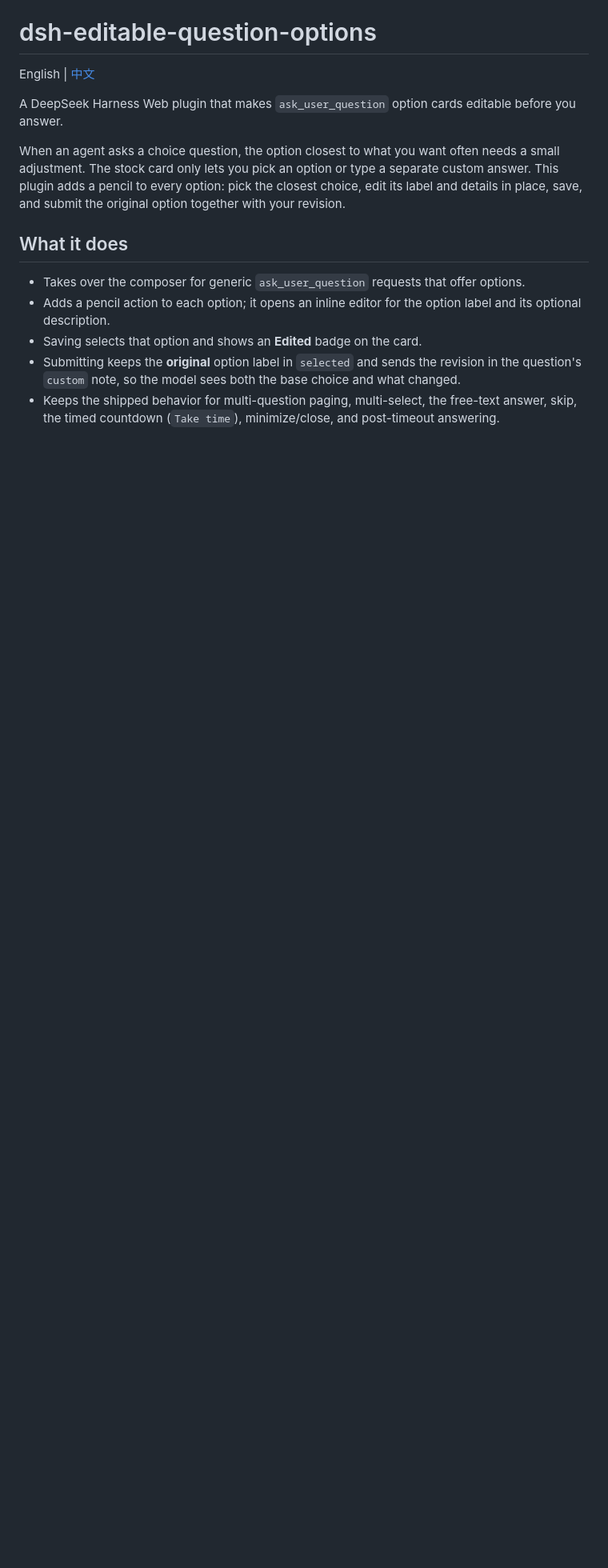
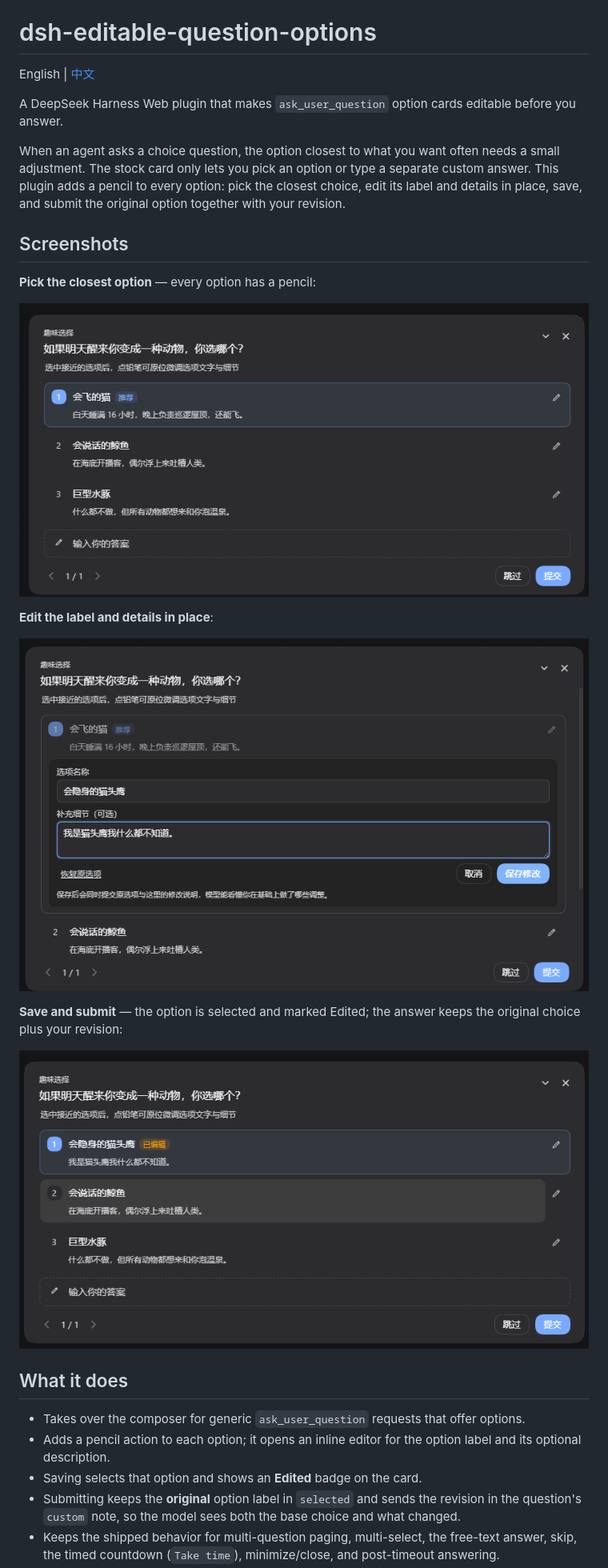
Before and after one commit to CarviS0302/dsh-editable-question-options, a Markdown page: README.md, the part around the change. Shown at 80% size. GitHub-like rendering; pictures changed too: assets/screenshot-1.png (added), assets/screenshot-2.png (added), assets/screenshot-3.png (added); blank space fills up the shorter version.

Commit message:
docs: add plugin screenshots

```diff
--- a/README.md
+++ b/README.md
@@ -5,6 +5,20 @@ English | [中文](#中文)
 A DeepSeek Harness Web plugin that makes `ask_user_question` option cards editable before you answer.
 
 When an agent asks a choice question, the option closest to what you want often needs a small adjustment. The stock card only lets you pick an option or type a separate custom answer. This plugin adds a pencil to every option: pick the closest choice, edit its label and details in place, save, and submit the original option together with your revision.
+
+## Screenshots
+
+**Pick the closest option** — every option has a pencil:
+
+![Question card with a pencil next to every option](assets/screenshot-1.png)
+
+**Edit the label and details in place**:
+
+![Inline editor for the option label and description](assets/screenshot-2.png)
+
+**Save and submit** — the option is selected and marked Edited; the answer keeps the original choice plus your revision:
+
+![Saved option marked Edited, with the card ready to submit](assets/screenshot-3.png)
 
 ## What it does
 
```
Also changed, not shown: 2 other files.
